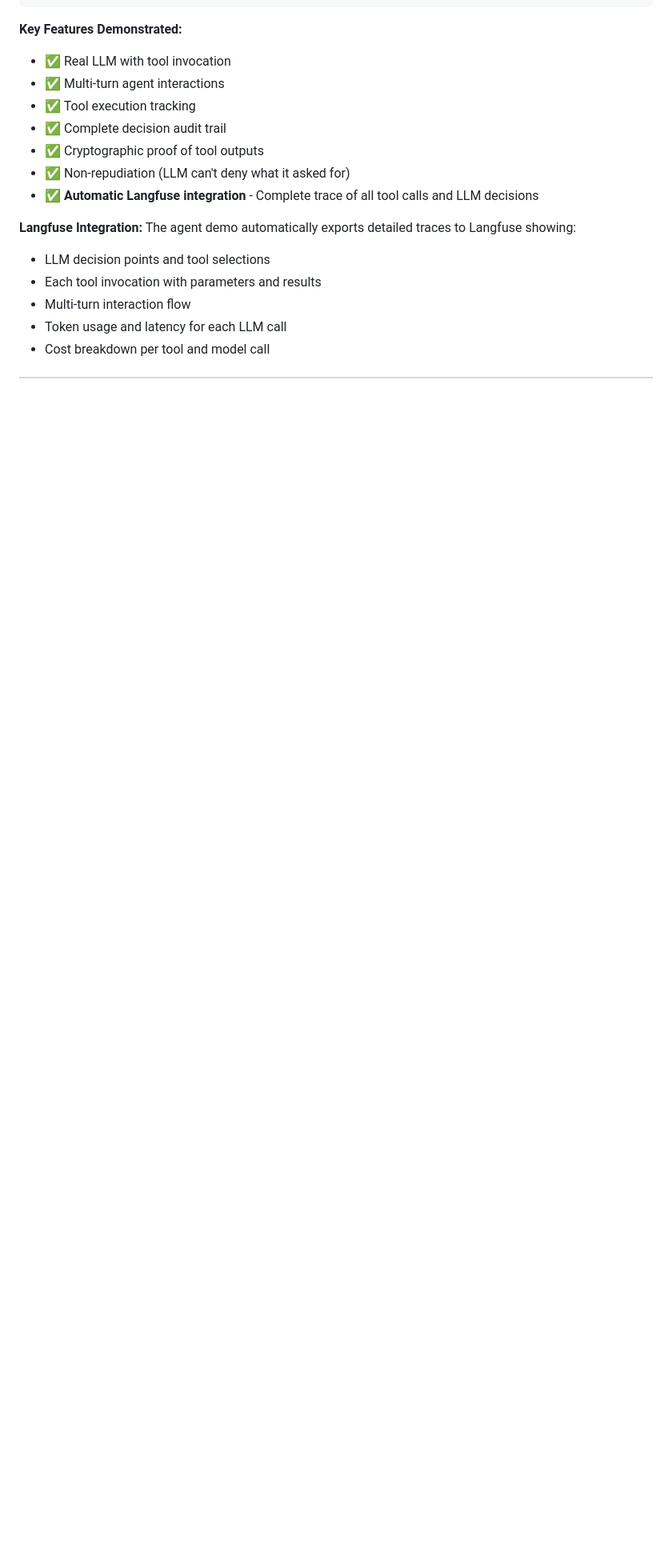
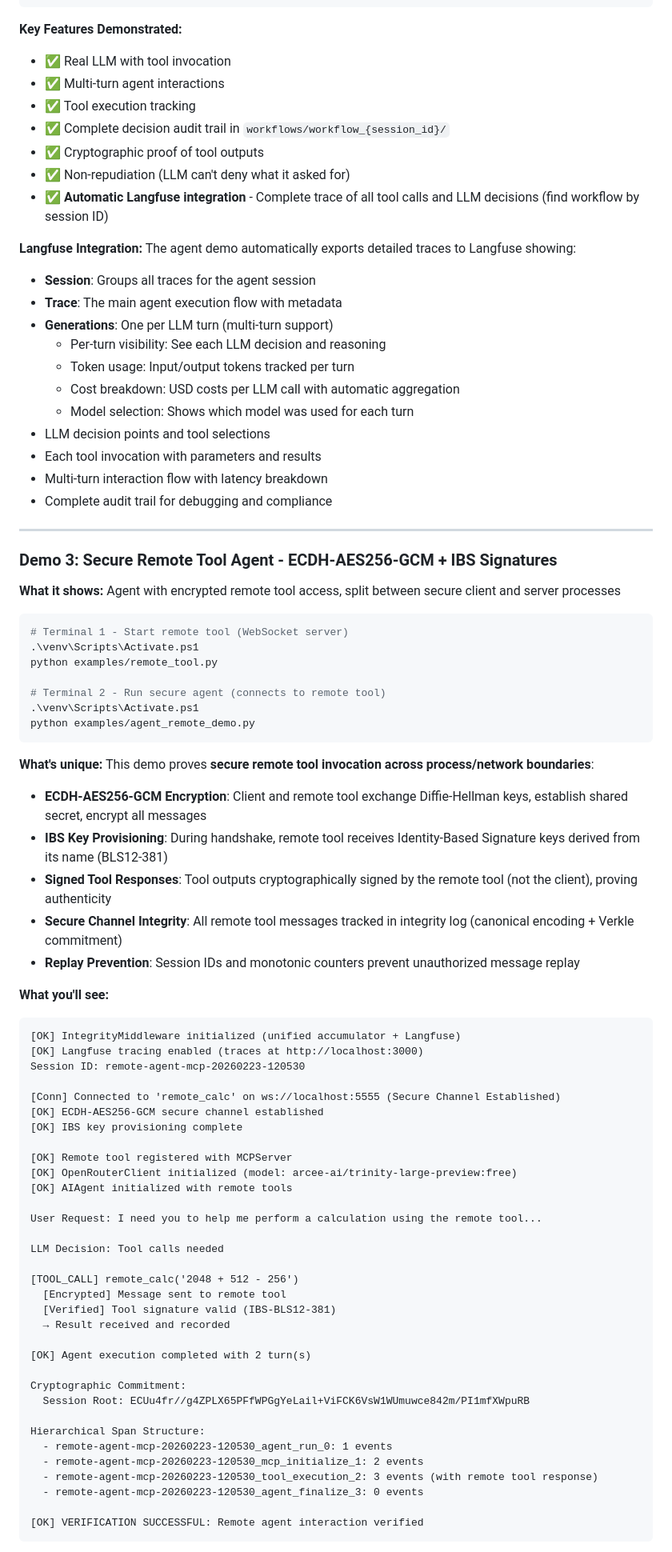
Before and after one commit to AndyO97/verifiable_ai_agent_server, a Markdown page: README.md, the part around one of its changes. Shown at 80% size. Drawn GitHub-style; blank space fills up the shorter version.

Commit message:
Adjustments to the README.md to add info about the third demo and fix minor details

````diff
--- a/README.md
+++ b/README.md
@@ -414,15 +496,83 @@ What This Proves:
 - ✅ Real LLM with tool invocation
 - ✅ Multi-turn agent interactions
 - ✅ Tool execution tracking
-- ✅ Complete decision audit trail
+- ✅ Complete decision audit trail in `workflows/workflow_{session_id}/`
 - ✅ Cryptographic proof of tool outputs
 - ✅ Non-repudiation (LLM can't deny what it asked for)
-- ✅ **Automatic Langfuse integration** - Complete trace of all tool calls and LLM decisions
+- ✅ **Automatic Langfuse integration** - Complete trace of all tool calls and LLM decisions (find workflow by session ID)
 
 **Langfuse Integration:**
 The agent demo automatically exports detailed traces to Langfuse showing:
+- **Session**: Groups all traces for the agent session
+- **Trace**: The main agent execution flow with metadata
+- **Generations**: One per LLM turn (multi-turn support)
+  - Per-turn visibility: See each LLM decision and reasoning
+  - Token usage: Input/output tokens tracked per turn
+  - Cost breakdown: USD costs per LLM call with automatic aggregation
+  - Model selection: Shows which model was used for each turn
 - LLM decision points and tool selections
 - Each tool invocation with parameters and results
-- Multi-turn interaction flow
-- Token usage and latency for each LLM call
-- Cost breakdown per tool and model call
+- Multi-turn interaction flow with latency breakdown
+- Complete audit trail for debugging and compliance
+
+---
+
+### Demo 3: Secure Remote Tool Agent - ECDH-AES256-GCM + IBS Signatures
+
+**What it shows:** Agent with encrypted remote tool access, split between secure client and server processes
+
+```powershell
+# Terminal 1 - Start remote tool (WebSocket server)
+.\venv\Scripts\Activate.ps1
+python examples/remote_tool.py
+
+# Terminal 2 - Run secure agent (connects to remote tool)
+.\venv\Scripts\Activate.ps1
+python examples/agent_remote_demo.py
+```
+
+**What's unique:** This demo proves **secure remote tool invocation across process/network boundaries**:
+- **ECDH-AES256-GCM Encryption**: Client and remote tool exchange Diffie-Hellman keys, establish shared secret, encrypt all messages
+- **IBS Key Provisioning**: During handshake, remote tool receives Identity-Based Signature keys derived from its name (BLS12-381)
+- **Signed Tool Responses**: Tool outputs cryptographically signed by the remote tool (not the client), proving authenticity
+- **Secure Channel Integrity**: All remote tool messages tracked in integrity log (canonical encoding + Verkle commitment)
+- **Replay Prevention**: Session IDs and monotonic counters prevent unauthorized message replay
+
+**What you'll see:**
+
+```
+[OK] IntegrityMiddleware initialized (unified accumulator + Langfuse)
+[OK] Langfuse tracing enabled (traces at http://localhost:3000)
+Session ID: remote-agent-mcp-20260223-120530
+
+[Conn] Connected to 'remote_calc' on ws://localhost:5555 (Secure Channel Established)
+[OK] ECDH-AES256-GCM secure channel established
+[OK] IBS key provisioning complete
+
+[OK] Remote tool registered with MCPServer
+[OK] OpenRouterClient initialized (model: arcee-ai/trinity-large-preview:free)
+[OK] AIAgent initialized with remote tools
+
+User Request: I need you to help me perform a calculation using the remote tool...
+
+LLM Decision: Tool calls needed
+
+[TOOL_CALL] remote_calc('2048 + 512 - 256')
+  [Encrypted] Message sent to remote tool
+  [Verified] Tool signature valid (IBS-BLS12-381)
+  → Result received and recorded
+
+[OK] Agent execution completed with 2 turn(s)
+
+Cryptographic Commitment:
+  Session Root: ECUu4fr//g4ZPLX65PFfWPGgYeLail+ViFCK6VsW1WUmuwce842m/PI1mfXWpuRB
+
+Hierarchical Span Structure:
+  - remote-agent-mcp-20260223-120530_agent_run_0: 1 events
+  - remote-agent-mcp-20260223-120530_mcp_initialize_1: 2 events
+  - remote-agent-mcp-20260223-120530_tool_execution_2: 3 events (with remote tool response)
+  - remote-agent-mcp-20260223-120530_agent_finalize_3: 0 events
+
+[OK] VERIFICATION SUCCESSFUL: Remote agent interaction verified
+```
+
````
Also changed, not shown: other parts of README.md (+153 -102 lines).
